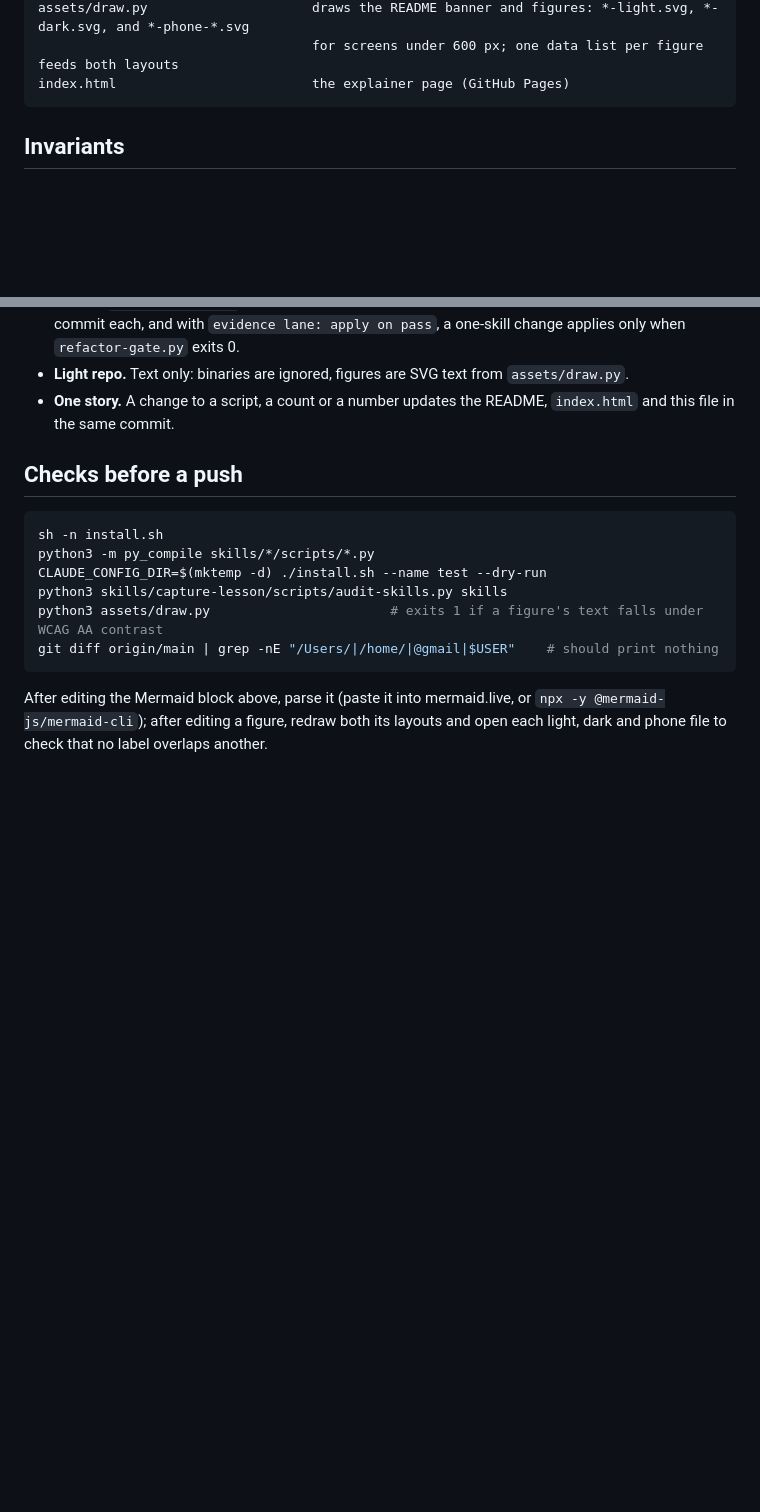
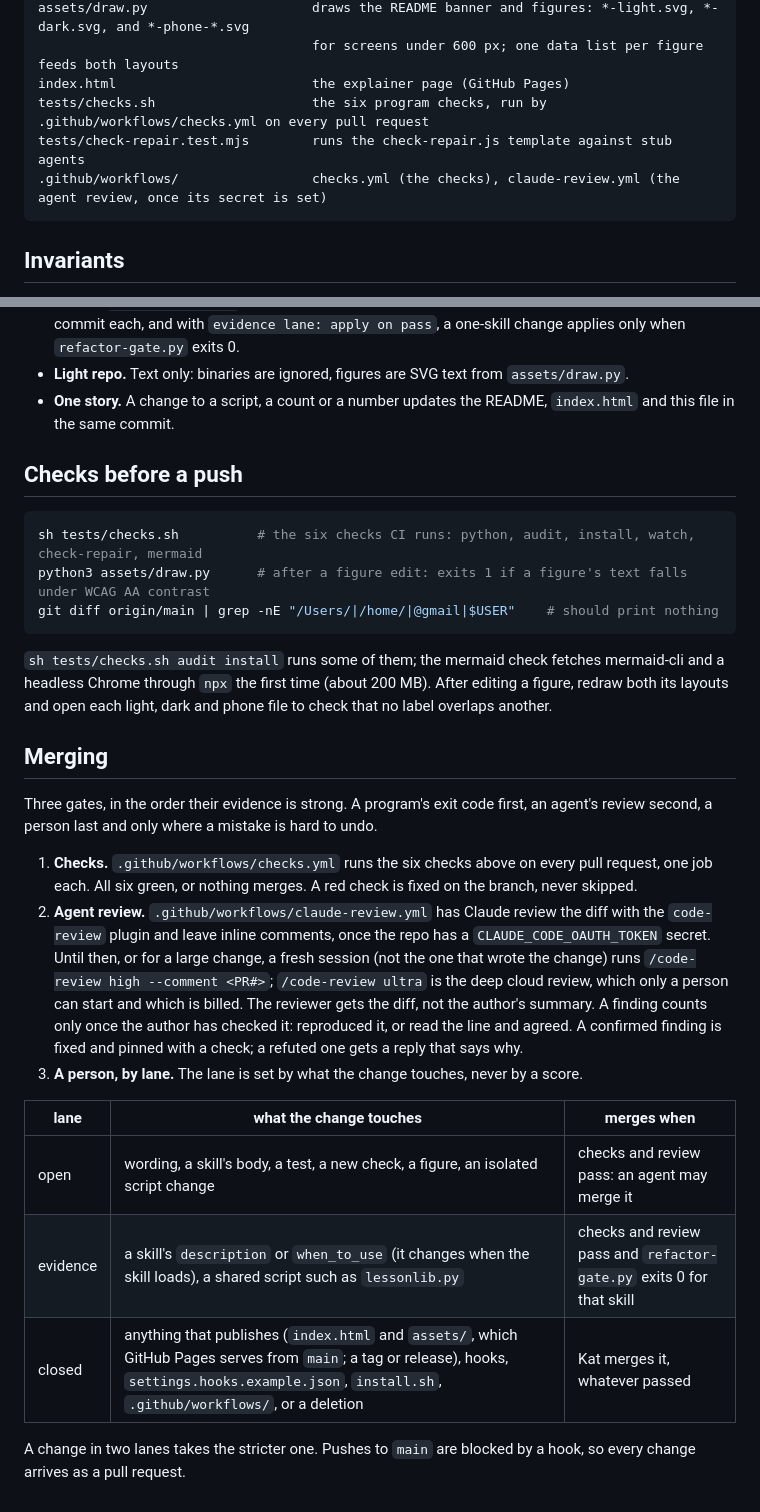
Before and after one commit to kat-titter/claude-code-learns, a Markdown page: AGENTS.md, 2 parts joined by grey strips. GitHub-like rendering; blank space fills up the shorter version.

Commit message:
AGENTS.md: merging by lane, checks first
Three gates in the order their evidence is strong: the six program checks,
an agent review whose findings count once checked, then Kat for the
closed lane (publishing, hooks, settings, install.sh, workflows,
deletions). Checks before a push now run tests/checks.sh, the same
commands CI runs.

Co-Authored-By: Claude Opus 5.5 <noreply@anthropic.com>

````diff
--- a/AGENTS.md
+++ b/AGENTS.md
@@ -76,6 +76,9 @@ templates/, *.example*, memory.example/       starting files the installer copie
 assets/draw.py                     draws the README banner and figures: *-light.svg, *-dark.svg, and *-phone-*.svg
                                    for screens under 600 px; one data list per figure feeds both layouts
 index.html                         the explainer page (GitHub Pages)
+tests/checks.sh                    the six program checks, run by .github/workflows/checks.yml on every pull request
+tests/check-repair.test.mjs        runs the check-repair.js template against stub agents
+.github/workflows/                 checks.yml (the checks), claude-review.yml (the agent review, once its secret is set)
 ```
 
 ## Invariants
@@ -96,14 +99,35 @@ index.html                         the explainer page (GitHub Pages)
 ## Checks before a push
 
 ```bash
-sh -n install.sh
-python3 -m py_compile skills/*/scripts/*.py
-CLAUDE_CONFIG_DIR=$(mktemp -d) ./install.sh --name test --dry-run
-python3 skills/capture-lesson/scripts/audit-skills.py skills
-python3 assets/draw.py                       # exits 1 if a figure's text falls under WCAG AA contrast
+sh tests/checks.sh          # the six checks CI runs: python, audit, install, watch, check-repair, mermaid
+python3 assets/draw.py      # after a figure edit: exits 1 if a figure's text falls under WCAG AA contrast
 git diff origin/main | grep -nE "/Users/|/home/|@gmail|$USER"    # should print nothing
 ```
 
-After editing the Mermaid block above, parse it (paste it into mermaid.live, or `npx -y @mermaid-js/mermaid-cli`);
-after editing a figure, redraw both its layouts and open each light, dark and phone file to check that no label
-overlaps another.
+`sh tests/checks.sh audit install` runs some of them; the mermaid check fetches mermaid-cli and a headless Chrome
+through `npx` the first time (about 200 MB). After editing a figure, redraw both its layouts and open each light, dark
+and phone file to check that no label overlaps another.
+
+## Merging
+
+Three gates, in the order their evidence is strong. A program's exit code first, an agent's review second, a person
+last and only where a mistake is hard to undo.
+
+1. **Checks.** `.github/workflows/checks.yml` runs the six checks above on every pull request, one job each. All six
+   green, or nothing merges. A red check is fixed on the branch, never skipped.
+2. **Agent review.** `.github/workflows/claude-review.yml` has Claude review the diff with the `code-review` plugin and
+   leave inline comments, once the repo has a `CLAUDE_CODE_OAUTH_TOKEN` secret. Until then, or for a large change, a
+   fresh session (not the one that wrote the change) runs `/code-review high --comment <PR#>`; `/code-review ultra` is
+   the deep cloud review, which only a person can start and which is billed. The reviewer gets the diff, not the
+   author's summary. A finding counts only once the author has checked it: reproduced it, or read the line and agreed.
+   A confirmed finding is fixed and pinned with a check; a refuted one gets a reply that says why.
+3. **A person, by lane.** The lane is set by what the change touches, never by a score.
+
+| lane | what the change touches | merges when |
+|---|---|---|
+| open | wording, a skill's body, a test, a new check, a figure, an isolated script change | checks and review pass: an agent may merge it |
+| evidence | a skill's `description` or `when_to_use` (it changes when the skill loads), a shared script such as `lessonlib.py` | checks and review pass and `refactor-gate.py` exits 0 for that skill |
+| closed | anything that publishes (`index.html` and `assets/`, which GitHub Pages serves from `main`; a tag or release), hooks, `settings.hooks.example.json`, `install.sh`, `.github/workflows/`, or a deletion | Kat merges it, whatever passed |
+
+A change in two lanes takes the stricter one. Pushes to `main` are blocked by a hook, so every change arrives as a pull
+request.
````
Also changed, not shown: README.md (+2 -1 lines).
